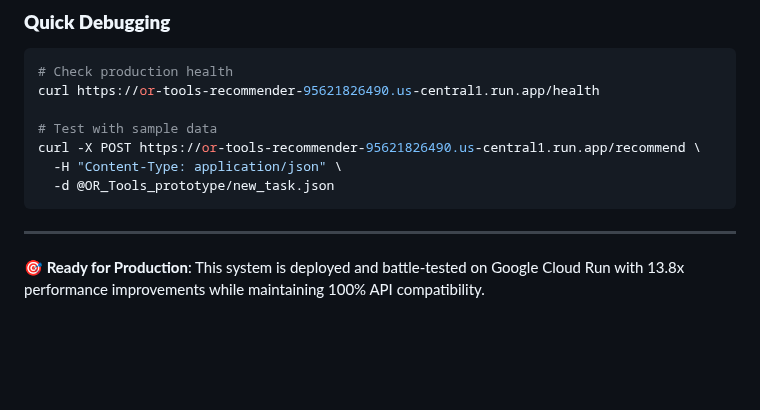
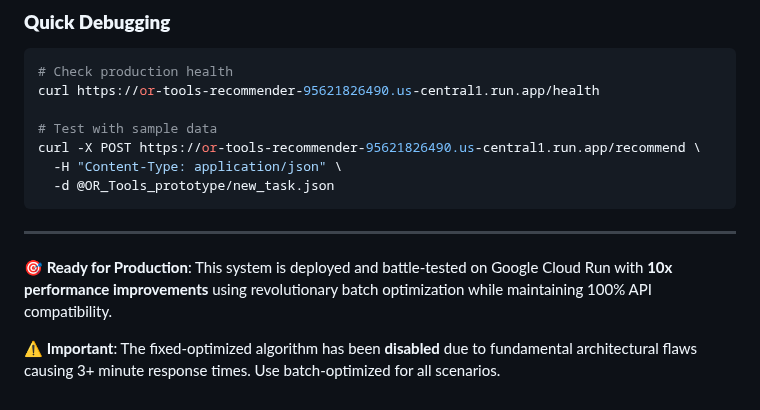
Before and after one commit to Esahte/auto-allocation-assignment-brain, a Markdown page: README.md, the part around one of its changes. Rendered like a GitHub page; blank space fills up the shorter version.

```diff
--- a/README.md
+++ b/README.md
@@ -434,4 +467,6 @@ curl -X POST https://or-tools-recommender-95621826490.us-central1.run.app/recomm
 
 ---
 
-**🎯 Ready for Production**: This system is deployed and battle-tested on Google Cloud Run with 13.8x performance improvements while maintaining 100% API compatibility.
+**🎯 Ready for Production**: This system is deployed and battle-tested on Google Cloud Run with **10x performance improvements** using revolutionary batch optimization while maintaining 100% API compatibility.
+
+**⚠️ Important**: The fixed-optimized algorithm has been **disabled** due to fundamental architectural flaws causing 3+ minute response times. Use batch-optimized for all scenarios.
```
Also changed, not shown: other parts of README.md (+51 -18 lines).
